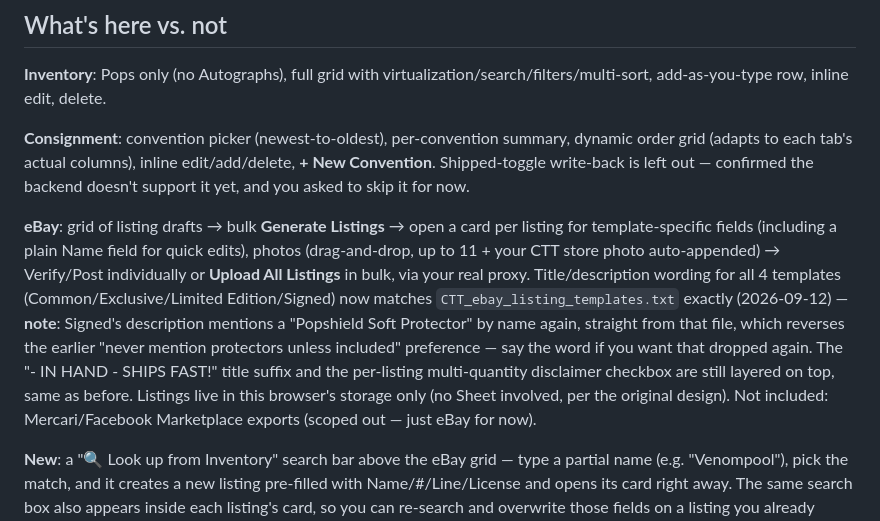
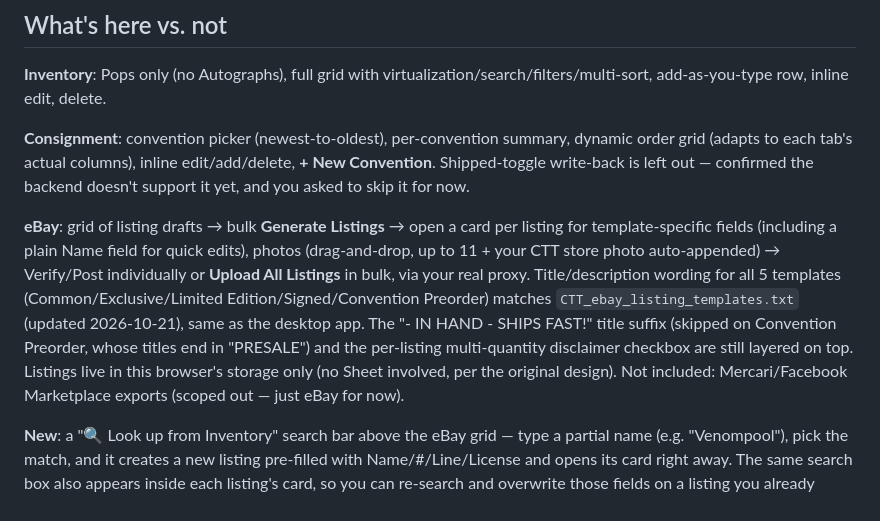
Before and after one commit to capstreasuretrove/ctt-lite, a Markdown page: README.md, the part around the change. GitHub-like rendering.

```diff
--- a/README.md
+++ b/README.md
@@ -55,7 +55,7 @@ Not built yet (see the project's `ctt-booth-layout-manager-plan.md`): creating n
 
 **Consignment**: convention picker (newest-to-oldest), per-convention summary, dynamic order grid (adapts to each tab's actual columns), inline edit/add/delete, **+ New Convention**. Shipped-toggle write-back is left out — confirmed the backend doesn't support it yet, and you asked to skip it for now.
 
-**eBay**: grid of listing drafts → bulk **Generate Listings** → open a card per listing for template-specific fields (including a plain Name field for quick edits), photos (drag-and-drop, up to 11 + your CTT store photo auto-appended) → Verify/Post individually or **Upload All Listings** in bulk, via your real proxy. Title/description wording for all 4 templates (Common/Exclusive/Limited Edition/Signed) now matches `CTT_ebay_listing_templates.txt` exactly (2026-09-12) — **note**: Signed's description mentions a "Popshield Soft Protector" by name again, straight from that file, which reverses the earlier "never mention protectors unless included" preference — say the word if you want that dropped again. The "- IN HAND - SHIPS FAST!" title suffix and the per-listing multi-quantity disclaimer checkbox are still layered on top, same as before. Listings live in this browser's storage only (no Sheet involved, per the original design). Not included: Mercari/Facebook Marketplace exports (scoped out — just eBay for now).
+**eBay**: grid of listing drafts → bulk **Generate Listings** → open a card per listing for template-specific fields (including a plain Name field for quick edits), photos (drag-and-drop, up to 11 + your CTT store photo auto-appended) → Verify/Post individually or **Upload All Listings** in bulk, via your real proxy. Title/description wording for all 5 templates (Common/Exclusive/Limited Edition/Signed/Convention Preorder) matches `CTT_ebay_listing_templates.txt` (updated 2026-10-21), same as the desktop app. The "- IN HAND - SHIPS FAST!" title suffix (skipped on Convention Preorder, whose titles end in "PRESALE") and the per-listing multi-quantity disclaimer checkbox are still layered on top. Listings live in this browser's storage only (no Sheet involved, per the original design). Not included: Mercari/Facebook Marketplace exports (scoped out — just eBay for now).
 
 **New**: a "🔍 Look up from Inventory" search bar above the eBay grid — type a partial name (e.g. "Venompool"), pick the match, and it creates a new listing pre-filled with Name/#/Line/License and opens its card right away. The same search box also appears inside each listing's card, so you can re-search and overwrite those fields on a listing you already started (handy if you picked the wrong item or need to fix a typo). This is separate from the quieter autofill that already ran in the background during Generate — that one only fills in blank fields; this one is the deliberate "grab the whole record" version.
 
```
